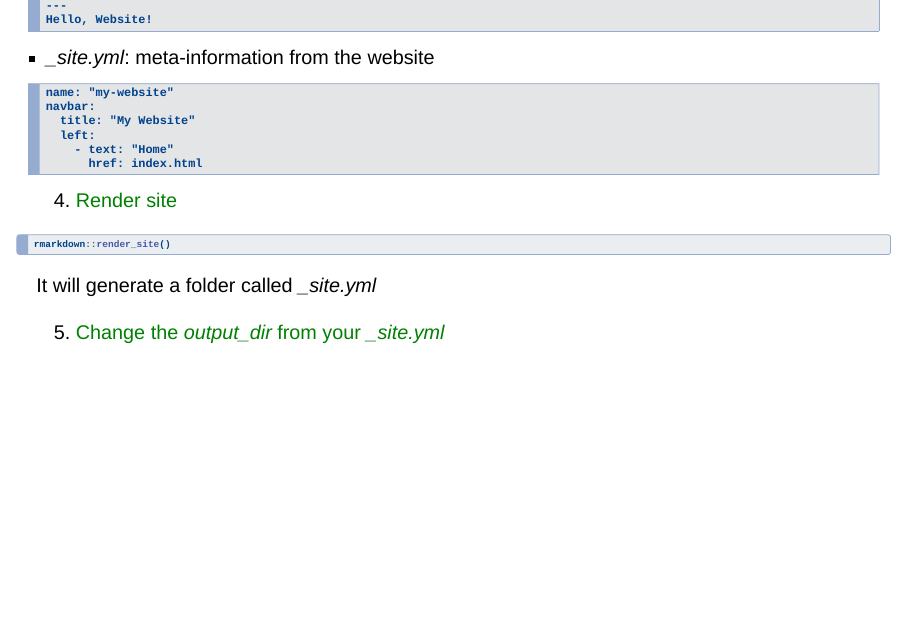
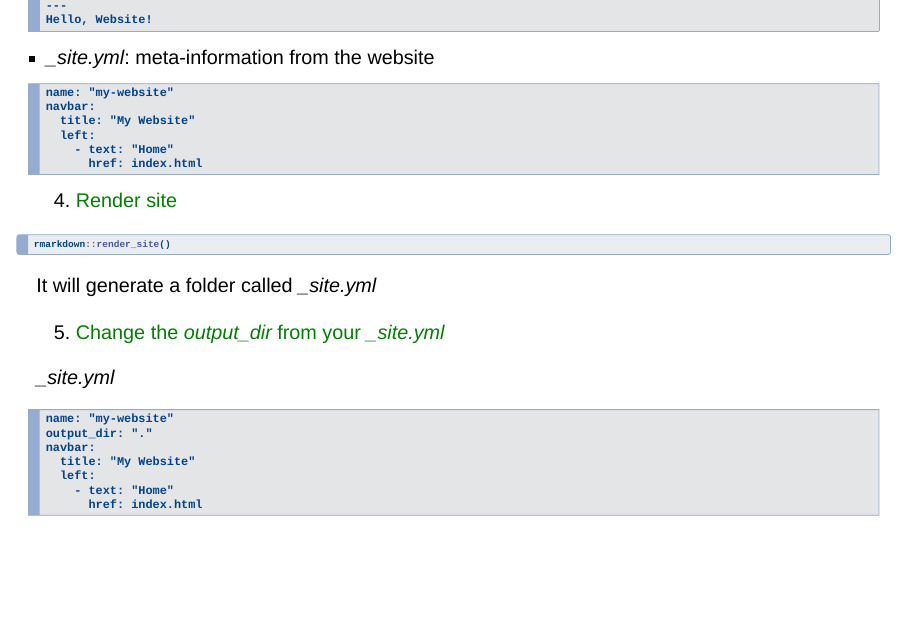
Before and after one commit to AnaBVA/github_websites_test, a Quarto document (ppt/Github_websites.qmd): page 9 of 9. Rendered offline with R 4.5, knitr and Pandoc in place of Quarto, with nearby package versions; drawn as Slidy slides in place of the format the file asks for.

Commit message:
changing the output dir in yml

````diff
--- a/_site.yml
+++ b/_site.yml
@@ -1,4 +1,5 @@
 name: "my-website"
+output_dir: "."
 navbar:
   title: "My Website"
   left:
--- a/ppt/Github_websites.qmd
+++ b/ppt/Github_websites.qmd
@@ -130,3 +130,15 @@ rmarkdown::render_site()
 It will generate a folder called *\_site.yml*
 
 5.  [Change the *output_dir* from your *\_site.yml*]{style="color: green;"}
+
+*\_site.yml*
+
+```{.text}
+name: "my-website"
+output_dir: "."
+navbar:
+  title: "My Website"
+  left:
+    - text: "Home"
+      href: index.html
+```
````
Also changed, not shown: ppt/Github_websites.html.
